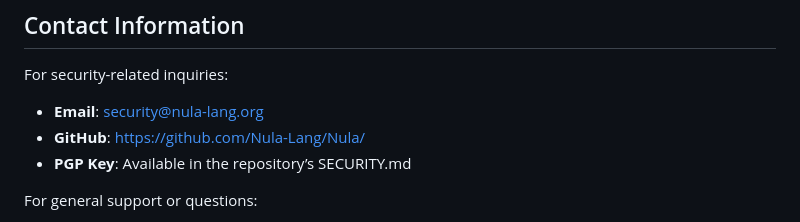
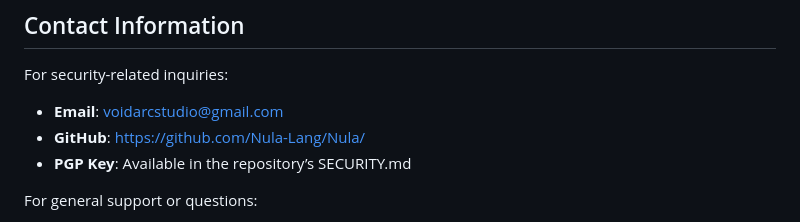
Before and after one commit to Nula-Lang/Nula, a Markdown page: SECURITY.md, the part around the change. GitHub-like rendering.

```diff
--- a/SECURITY.md
+++ b/SECURITY.md
@@ -179,7 +179,7 @@ We welcome contributions to improve Nula’s security. To contribute:
 ## Contact Information
 
 For security-related inquiries:
-- **Email**: [security@nula-lang.org](mailto:security@nula-lang.org)
+- **Email**: [voidarcstudio@gmail.com](mailto:voidarcstudio@gmail.com)
 - **GitHub**: [https://github.com/Nula-Lang/Nula/](https://github.com/Nula-Lang/Nula/)
 - **PGP Key**: Available in the repository’s SECURITY.md
 
```
